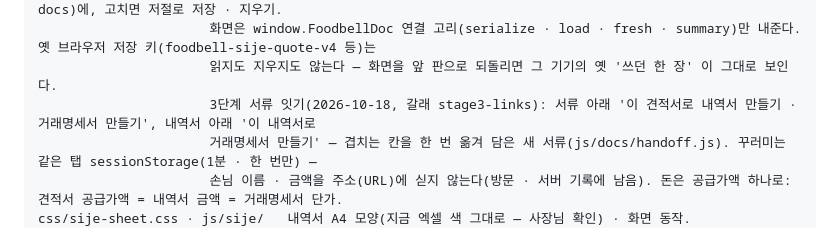
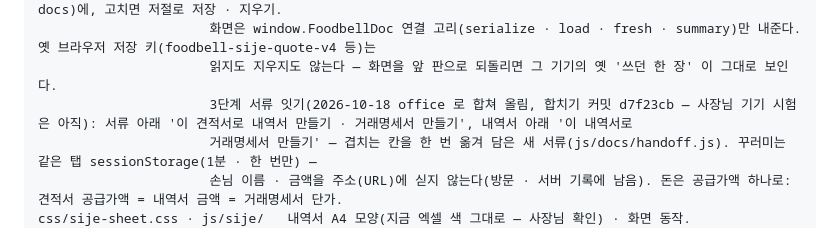
Before and after one commit to parksangick-lgtm/-foodbell-site, a Markdown page: CLAUDE.md, the part around the change. Drawn GitHub-style.

Commit message:
자동 저장: 파일 1개 (2026-10-18 06:16)

```diff
--- a/CLAUDE.md
+++ b/CLAUDE.md
@@ -192,7 +192,7 @@ js/docs/ · css/docs.css   서류 5종(견적서 둘 · 작업지시서 · 거
                       구글 로그인 → 종류마다 목록(아이콘을 누르면 목록 먼저) → 서류 한 장씩 웹 저장소(파이어베이스 docs)에, 고치면 저절로 저장 · 지우기.
                       화면은 window.FoodbellDoc 연결 고리(serialize · load · fresh · summary)만 내준다. 옛 브라우저 저장 키(foodbell-sije-quote-v4 등)는
                       읽지도 지우지도 않는다 — 화면을 앞 판으로 되돌리면 그 기기의 옛 '쓰던 한 장' 이 그대로 보인다.
-                      3단계 서류 잇기(2026-10-18, 갈래 stage3-links): 서류 아래 '이 견적서로 내역서 만들기 · 거래명세서 만들기', 내역서 아래 '이 내역서로
+                      3단계 서류 잇기(2026-10-18 office 로 합쳐 올림, 합치기 커밋 d7f23cb — 사장님 기기 시험은 아직): 서류 아래 '이 견적서로 내역서 만들기 · 거래명세서 만들기', 내역서 아래 '이 내역서로
                       거래명세서 만들기' — 겹치는 칸을 한 번 옮겨 담은 새 서류(js/docs/handoff.js). 꾸러미는 같은 탭 sessionStorage(1분 · 한 번만) —
                       손님 이름 · 금액을 주소(URL)에 싣지 않는다(방문 · 서버 기록에 남음). 돈은 공급가액 하나로: 견적서 공급가액 = 내역서 금액 = 거래명세서 단가.
 css/sije-sheet.css · js/sije/   내역서 A4 모양(지금 엑셀 색 그대로 — 사장님 확인) · 화면 동작. js/sije/firebase-config.js 는 연결 정보(공개돼도 됨)
```
